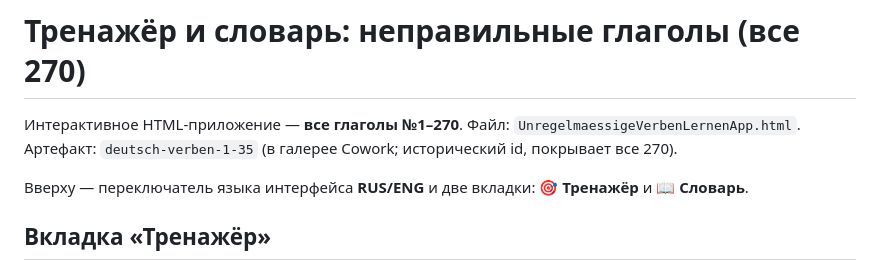
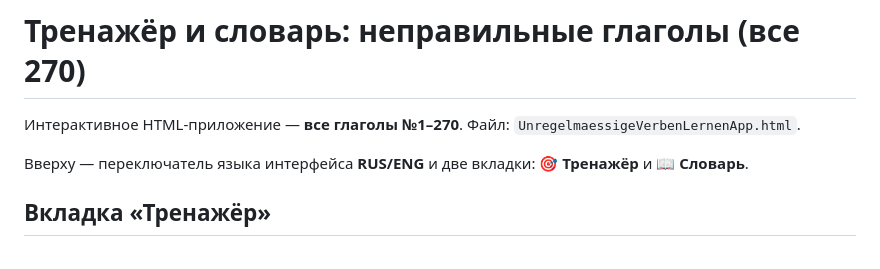
Before and after one commit to aamirlatif1/DieFliegendeKuhApp, a Markdown page: README.md, the part around the change. Drawn GitHub-style.

Commit message:
Remove stale artifact reference from README
Co-Authored-By: Claude Sonnet 5 <noreply@anthropic.com>
Claude-Session: https://claude.ai/code/session_018un4uR1v421F4y1Yd1NKDy

```diff
--- a/README.md
+++ b/README.md
@@ -1,7 +1,7 @@
 # Тренажёр и словарь: неправильные глаголы (все 270)
 
 Интерактивное HTML-приложение — **все глаголы №1–270**.
-Файл: `UnregelmaessigeVerbenLernenApp.html`. Артефакт: `deutsch-verben-1-35` (в галерее Cowork; исторический id, покрывает все 270).
+Файл: `UnregelmaessigeVerbenLernenApp.html`.
 
 Вверху — переключатель языка интерфейса **RUS/ENG** и две вкладки: **🎯 Тренажёр** и **📖 Словарь**.
 
```
